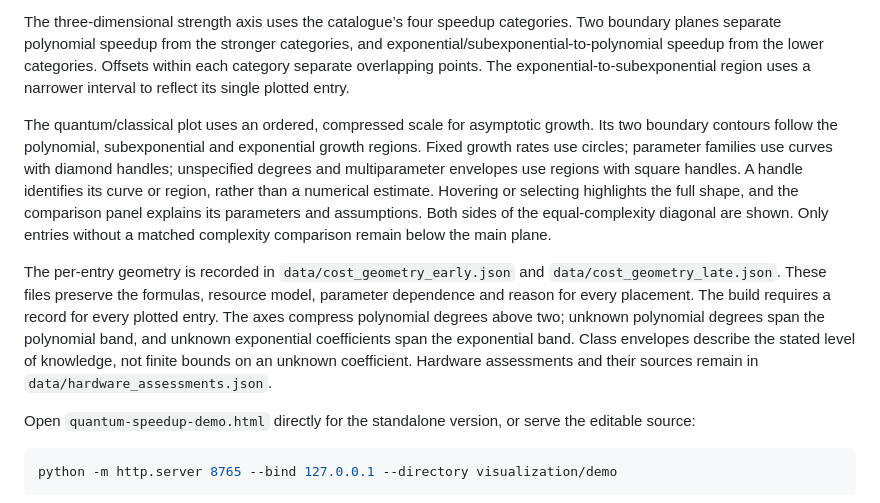
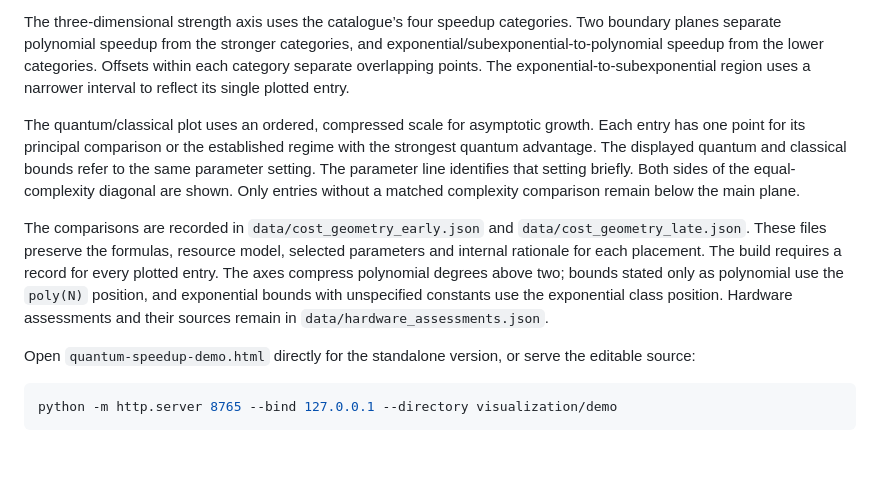
Before and after one commit to kkzky/Quantum-Speedup-Map, a Markdown page: visualization/README.md, the part around the change. GitHub-like rendering; blank space fills up the shorter version.

Commit message:
Use principal comparison regimes as single plot points

```diff
--- a/visualization/README.md
+++ b/visualization/README.md
@@ -6,9 +6,9 @@ Both plots support fullscreen, search and reset. Oracle based, Gate based and Ot
 
 The three-dimensional strength axis uses the catalogue’s four speedup categories. Two boundary planes separate polynomial speedup from the stronger categories, and exponential/subexponential-to-polynomial speedup from the lower categories. Offsets within each category separate overlapping points. The exponential-to-subexponential region uses a narrower interval to reflect its single plotted entry.
 
-The quantum/classical plot uses an ordered, compressed scale for asymptotic growth. Its two boundary contours follow the polynomial, subexponential and exponential growth regions. Fixed growth rates use circles; parameter families use curves with diamond handles; unspecified degrees and multiparameter envelopes use regions with square handles. A handle identifies its curve or region, rather than a numerical estimate. Hovering or selecting highlights the full shape, and the comparison panel explains its parameters and assumptions. Both sides of the equal-complexity diagonal are shown. Only entries without a matched complexity comparison remain below the main plane.
+The quantum/classical plot uses an ordered, compressed scale for asymptotic growth. Each entry has one point for its principal comparison or the established regime with the strongest quantum advantage. The displayed quantum and classical bounds refer to the same parameter setting. The parameter line identifies that setting briefly. Both sides of the equal-complexity diagonal are shown. Only entries without a matched complexity comparison remain below the main plane.
 
-The per-entry geometry is recorded in `data/cost_geometry_early.json` and `data/cost_geometry_late.json`. These files preserve the formulas, resource model, parameter dependence and reason for every placement. The build requires a record for every plotted entry. The axes compress polynomial degrees above two; unknown polynomial degrees span the polynomial band, and unknown exponential coefficients span the exponential band. Class envelopes describe the stated level of knowledge, not finite bounds on an unknown coefficient. Hardware assessments and their sources remain in `data/hardware_assessments.json`.
+The comparisons are recorded in `data/cost_geometry_early.json` and `data/cost_geometry_late.json`. These files preserve the formulas, resource model, selected parameters and internal rationale for each placement. The build requires a record for every plotted entry. The axes compress polynomial degrees above two; bounds stated only as polynomial use the `poly(N)` position, and exponential bounds with unspecified constants use the exponential class position. Hardware assessments and their sources remain in `data/hardware_assessments.json`.
 
 Open `quantum-speedup-demo.html` directly for the standalone version, or serve the editable source:
 
```
Also changed, not shown: visualization/demo-preview.png, 9 other files.
